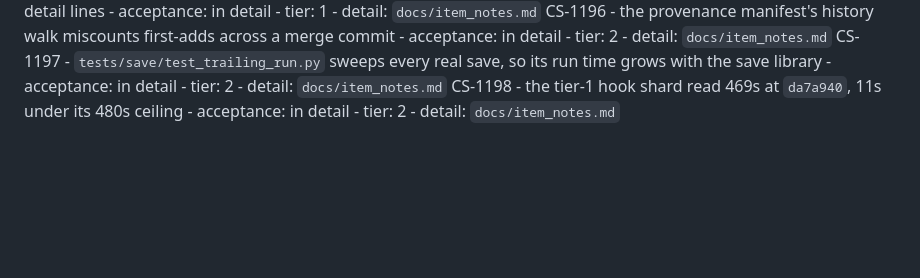
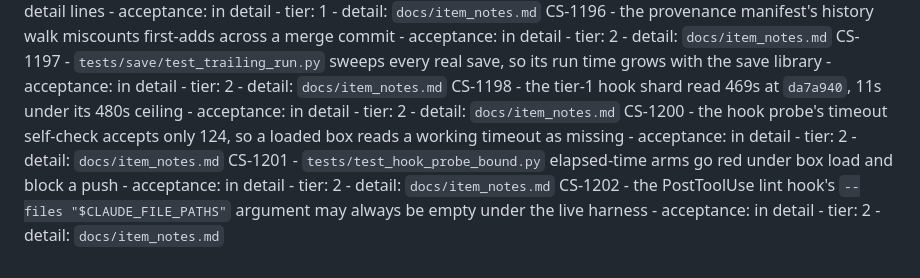
Before and after one commit to Remus3/ClockSpeed, a Markdown page: ROADMAP.md, the part around the change. Drawn GitHub-style; blank space fills up the shorter version.

```diff
--- a/ROADMAP.md
+++ b/ROADMAP.md
@@ -331,3 +331,6 @@ CS-1195 - on Linux, drift_guard guard (c) can print a text-typed key file's path
 CS-1196 - the provenance manifest's history walk miscounts first-adds across a merge commit - acceptance: in detail - tier: 2 - detail: `docs/item_notes.md`
 CS-1197 - `tests/save/test_trailing_run.py` sweeps every real save, so its run time grows with the save library - acceptance: in detail - tier: 2 - detail: `docs/item_notes.md`
 CS-1198 - the tier-1 hook shard read 469s at `da7a940`, 11s under its 480s ceiling - acceptance: in detail - tier: 2 - detail: `docs/item_notes.md`
+CS-1200 - the hook probe's timeout self-check accepts only 124, so a loaded box reads a working timeout as missing - acceptance: in detail - tier: 2 - detail: `docs/item_notes.md`
+CS-1201 - `tests/test_hook_probe_bound.py` elapsed-time arms go red under box load and block a push - acceptance: in detail - tier: 2 - detail: `docs/item_notes.md`
+CS-1202 - the PostToolUse lint hook's `--files "$CLAUDE_FILE_PATHS"` argument may always be empty under the live harness - acceptance: in detail - tier: 2 - detail: `docs/item_notes.md`
```
Also changed, not shown: docs/item_notes/phase7.md (+69 -0 lines).
